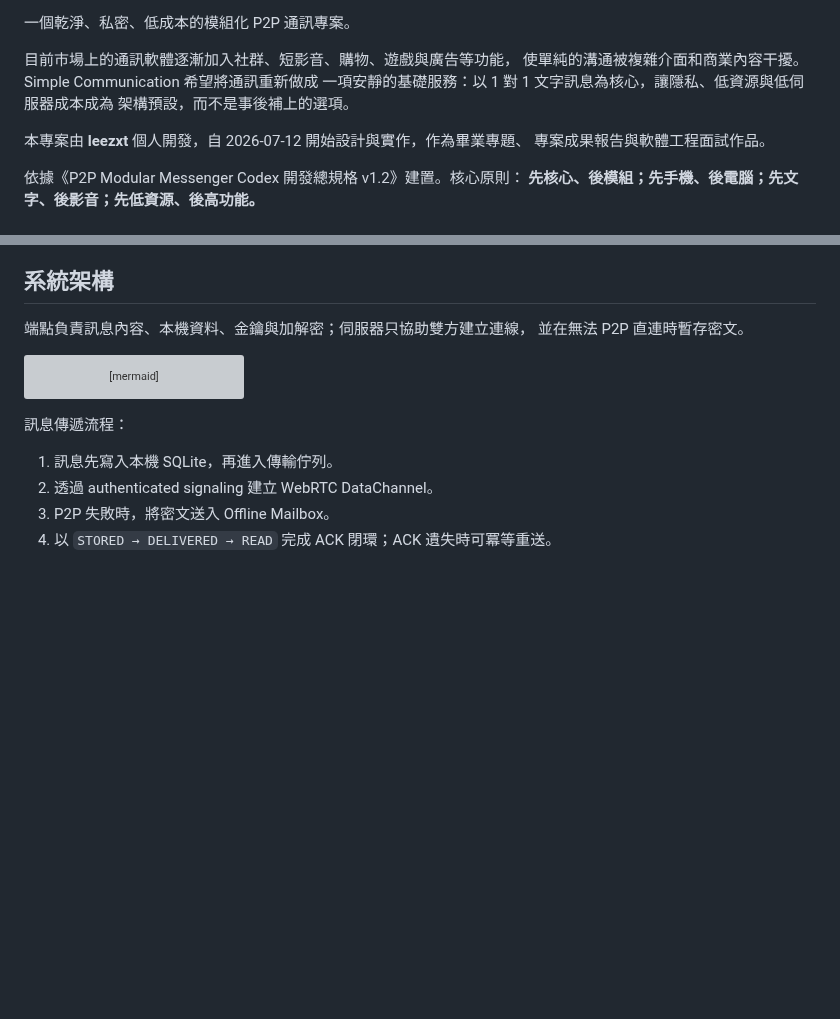
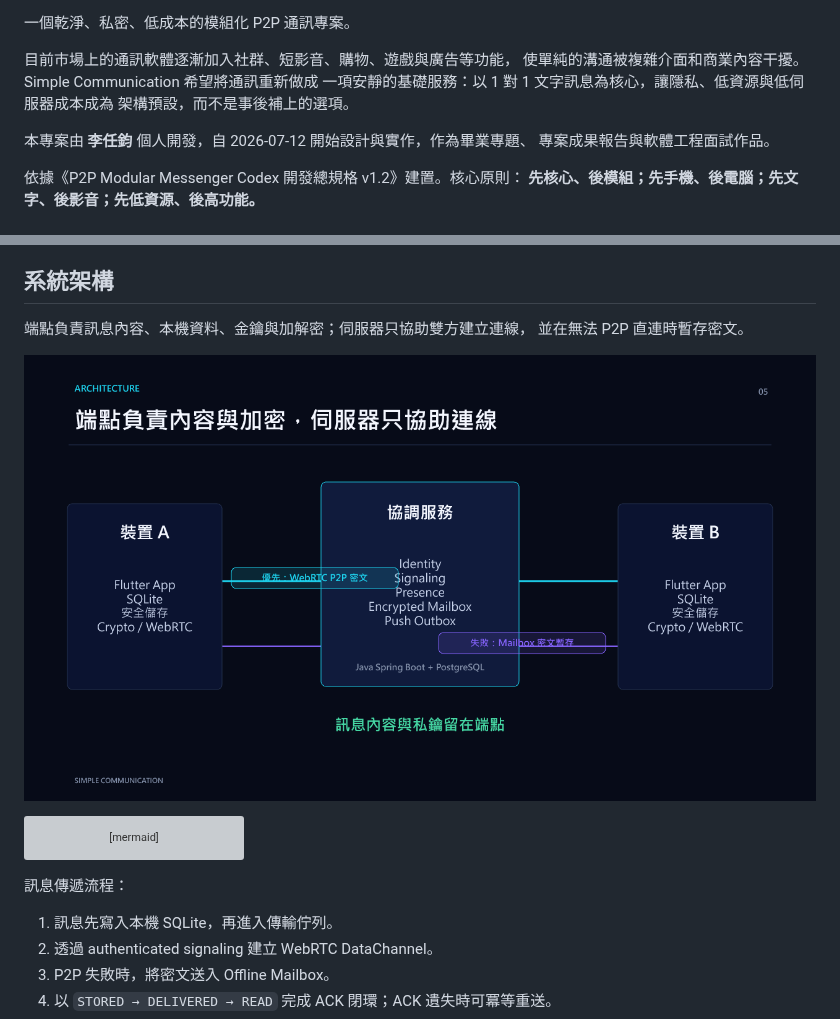
Before and after one commit to leezxt/p2p-chat, a Markdown page: README.md, 2 parts joined by grey strips. Drawn GitHub-style; blank space fills up the shorter version; grey boxes are pictures that could not be loaded.

Commit message:
Enhance Simple Communication README

````diff
--- a/README.md
+++ b/README.md
@@ -7,7 +23,7 @@
 一項安靜的基礎服務：以 1 對 1 文字訊息為核心，讓隱私、低資源與低伺服器成本成為
 架構預設，而不是事後補上的選項。
 
-本專案由 **leezxt** 個人開發，自 2026-07-12 開始設計與實作，作為畢業專題、
+本專案由 **李任鈞** 個人開發，自 2026-07-12 開始設計與實作，作為畢業專題、
 專案成果報告與軟體工程面試作品。
 
 依據《P2P Modular Messenger Codex 開發總規格 v1.2》建置。核心原則：
@@ -48,6 +64,8 @@ Simple Communication 不是要複製 LINE、WhatsApp 或 Discord，而是以四
 
 端點負責訊息內容、本機資料、金鑰與加解密；伺服器只協助雙方建立連線，
 並在無法 P2P 直連時暫存密文。
+
+![Simple Communication 系統架構](docs/images/simple-communication-architecture.png)
 
 ```mermaid
 flowchart LR
````
Also changed, not shown: other parts of README.md (+16 -0 lines).
